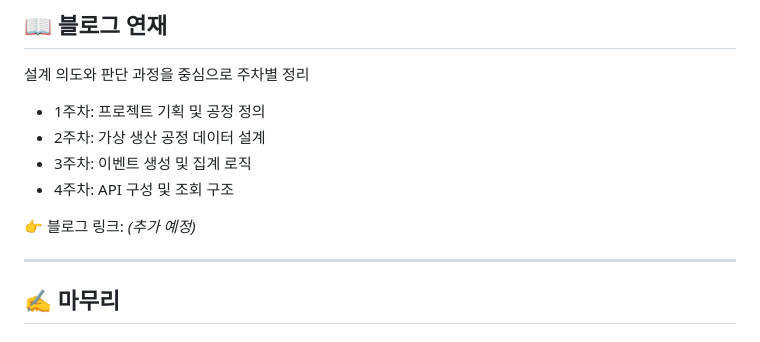
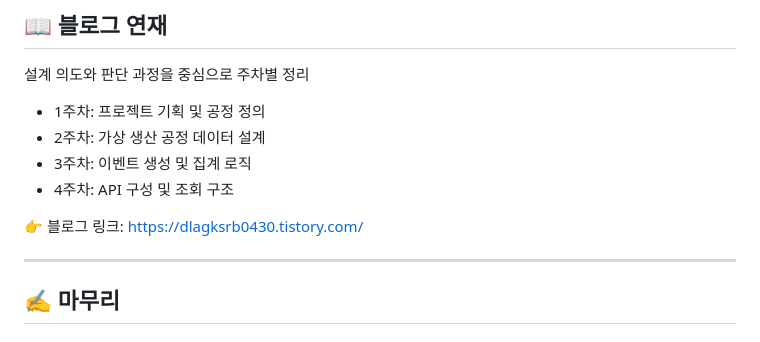
Before and after one commit to ekrndjaak/Smart-Factory, a Markdown page: README.md, the part around the change. Rendered like a GitHub page.

```diff
--- a/README.md
+++ b/README.md
@@ -169,7 +169,7 @@
 - 3주차: 이벤트 생성 및 집계 로직
 - 4주차: API 구성 및 조회 구조
 
-👉 블로그 링크: *(추가 예정)*
+👉 블로그 링크: https://dlagksrb0430.tistory.com/
 
 ---
 
```
